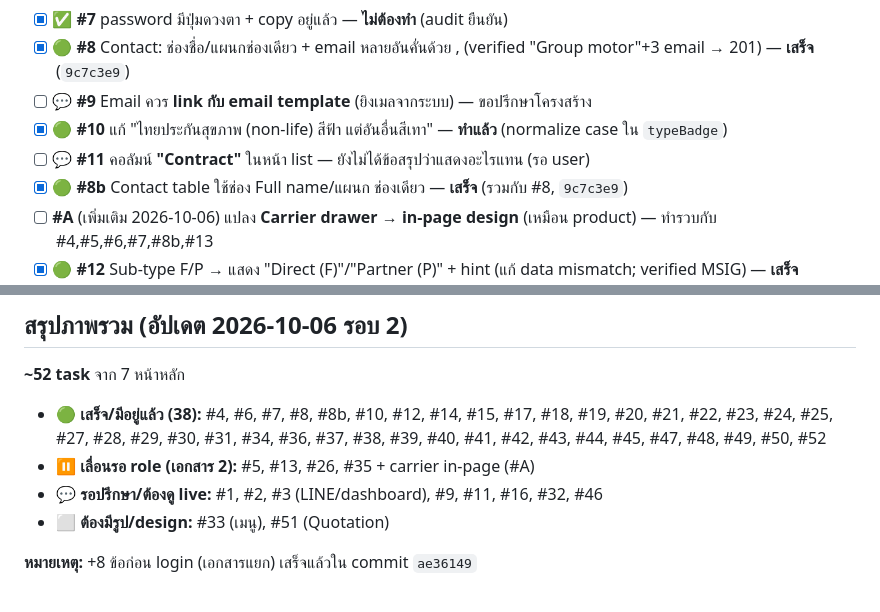
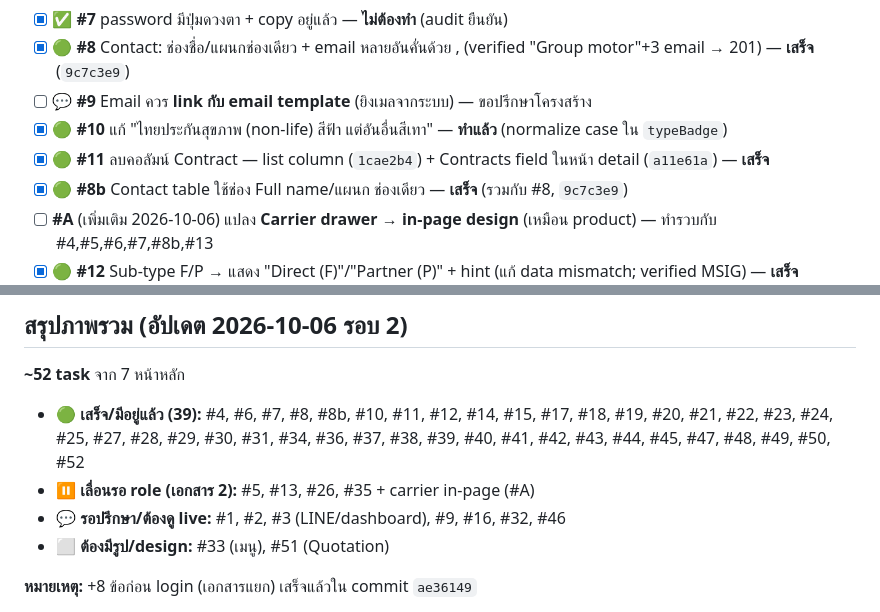
Before and after one commit to supergazzium/insurehub, a Markdown page: docs/feedback/feedback1-10-tasks.md, 2 parts joined by grey strips. GitHub-like rendering.

Commit message:
docs(feedback): #11 Contract column removed (39 done)
Co-Authored-By: Claude Opus 4.8 <noreply@anthropic.com>

```diff
--- a/docs/feedback/feedback1-10-tasks.md
+++ b/docs/feedback/feedback1-10-tasks.md
@@ -33,7 +33,7 @@
 - [x] 🟢 **#8** Contact: ช่องชื่อ/แผนกช่องเดียว + email หลายอันคั่นด้วย , (verified "Group motor"+3 email → 201) — **เสร็จ** (`9c7c3e9`)
 - [ ] 💬 **#9** Email ควร **link กับ email template** (ยิงเมลจากระบบ) — ขอปรึกษาโครงสร้าง
 - [x] 🟢 **#10** แก้ "ไทยประกันสุขภาพ (non-life) สีฟ้า แต่อันอื่นสีเทา" — **ทำแล้ว** (normalize case ใน `typeBadge`)
-- [ ] 💬 **#11** คอลัมน์ **"Contract"** ในหน้า list — ยังไม่ได้ข้อสรุปว่าแสดงอะไรแทน (รอ user)
+- [x] 🟢 **#11** ลบคอลัมน์ Contract — list column (`1cae2b4`) + Contracts field ในหน้า detail (`a11e61a`) — **เสร็จ**
 - [x] 🟢 **#8b** Contact table ใช้ช่อง Full name/แผนก ช่องเดียว — **เสร็จ** (รวมกับ #8, `9c7c3e9`)
 - [ ] **#A** (เพิ่มเติม 2026-10-06) แปลง **Carrier drawer → in-page design** (เหมือน product) — ทำรวบกับ #4,#5,#6,#7,#8b,#13
 - [x] 🟢 **#12** Sub-type F/P → แสดง "Direct (F)"/"Partner (P)" + hint (แก้ data mismatch; verified MSIG) — **เสร็จ** (`19b4ebe`)
@@ -101,9 +101,9 @@
 ## สรุปภาพรวม (อัปเดต 2026-10-06 รอบ 2)
 **~52 task** จาก 7 หน้าหลัก
 
-- 🟢 **เสร็จ/มีอยู่แล้ว (38):** #4, #6, #7, #8, #8b, #10, #12, #14, #15, #17, #18, #19, #20, #21, #22, #23, #24, #25, #27, #28, #29, #30, #31, #34, #36, #37, #38, #39, #40, #41, #42, #43, #44, #45, #47, #48, #49, #50, #52
+- 🟢 **เสร็จ/มีอยู่แล้ว (39):** #4, #6, #7, #8, #8b, #10, #11, #12, #14, #15, #17, #18, #19, #20, #21, #22, #23, #24, #25, #27, #28, #29, #30, #31, #34, #36, #37, #38, #39, #40, #41, #42, #43, #44, #45, #47, #48, #49, #50, #52
 - ⏸️ **เลื่อนรอ role (เอกสาร 2):** #5, #13, #26, #35 + carrier in-page (#A)
-- 💬 **รอปรึกษา/ต้องดู live:** #1, #2, #3 (LINE/dashboard), #9, #11, #16, #32, #46
+- 💬 **รอปรึกษา/ต้องดู live:** #1, #2, #3 (LINE/dashboard), #9, #16, #32, #46
 - ⬜ **ต้องมีรูป/design:** #33 (เมนู), #51 (Quotation)
 
 **หมายเหตุ:** +8 ข้อก่อน login (เอกสารแยก) เสร็จแล้วใน commit `ae36149`
```
